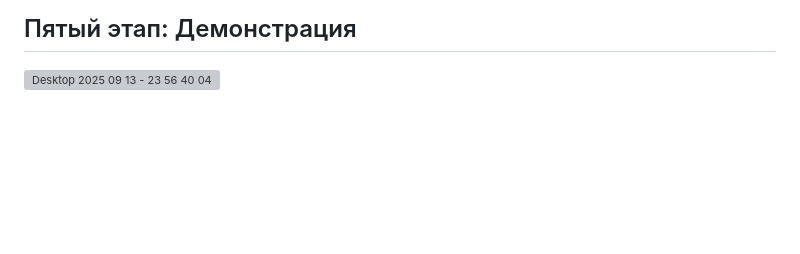
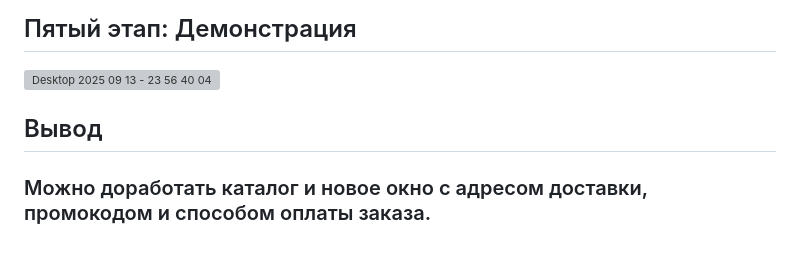
Before and after one commit to MarsiFrilex/PKS_flutter, a Markdown page: README.md, the part around the change. Drawn GitHub-style; blank space fills up the shorter version; grey boxes are pictures that could not be loaded.

```diff
--- a/README.md
+++ b/README.md
@@ -48,3 +48,7 @@
 ## Пятый этап: Демонстрация
 
 ![Desktop 2025 09 13 - 23 56 40 04](https://github.com/user-attachments/assets/955f65bd-ffaf-4ea4-bc06-5e80dea4c342)
+
+## Вывод
+
+### Можно доработать каталог и новое окно с адресом доставки, промокодом и способом оплаты заказа.
```
